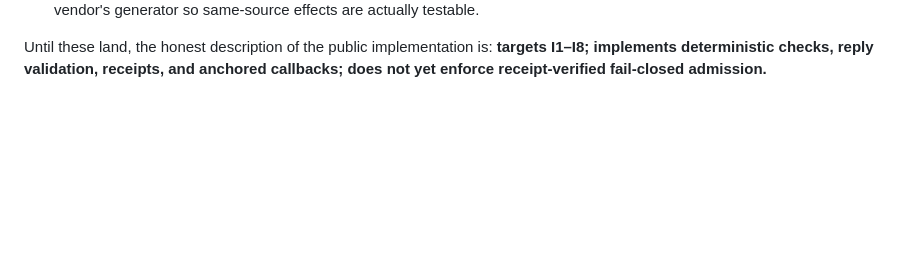
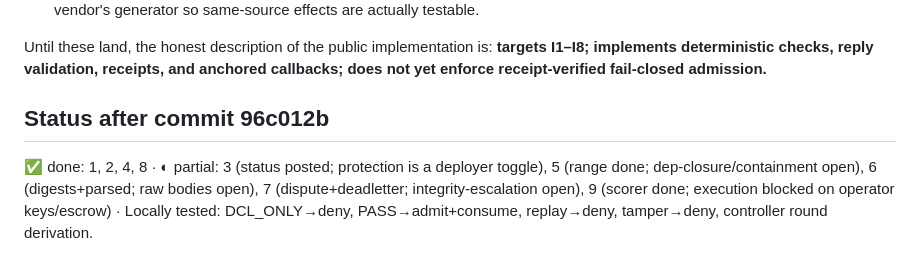
Before and after one commit to dongzhaohe321418-lab/crossaudit, a Markdown page: ROADMAP-R2.md, the part around the change. Rendered like a GitHub page; blank space fills up the shorter version.

```diff
--- a/ROADMAP-R2.md
+++ b/ROADMAP-R2.md
@@ -42,3 +42,12 @@ without euphemism, what must exist before the reference implementation may claim
 Until these land, the honest description of the public implementation is: **targets
 I1–I8; implements deterministic checks, reply validation, receipts, and anchored
 callbacks; does not yet enforce receipt-verified fail-closed admission.**
+
+
+## Status after commit 96c012b
+
+✅ done: 1, 2, 4, 8 · ◐ partial: 3 (status posted; protection is a deployer toggle),
+5 (range done; dep-closure/containment open), 6 (digests+parsed; raw bodies open),
+7 (dispute+deadletter; integrity-escalation open), 9 (scorer done; execution blocked
+on operator keys/escrow) · Locally tested: DCL_ONLY→deny, PASS→admit+consume,
+replay→deny, tamper→deny, controller round derivation.
```
Also changed, not shown: README.md (+11 -0 lines).
